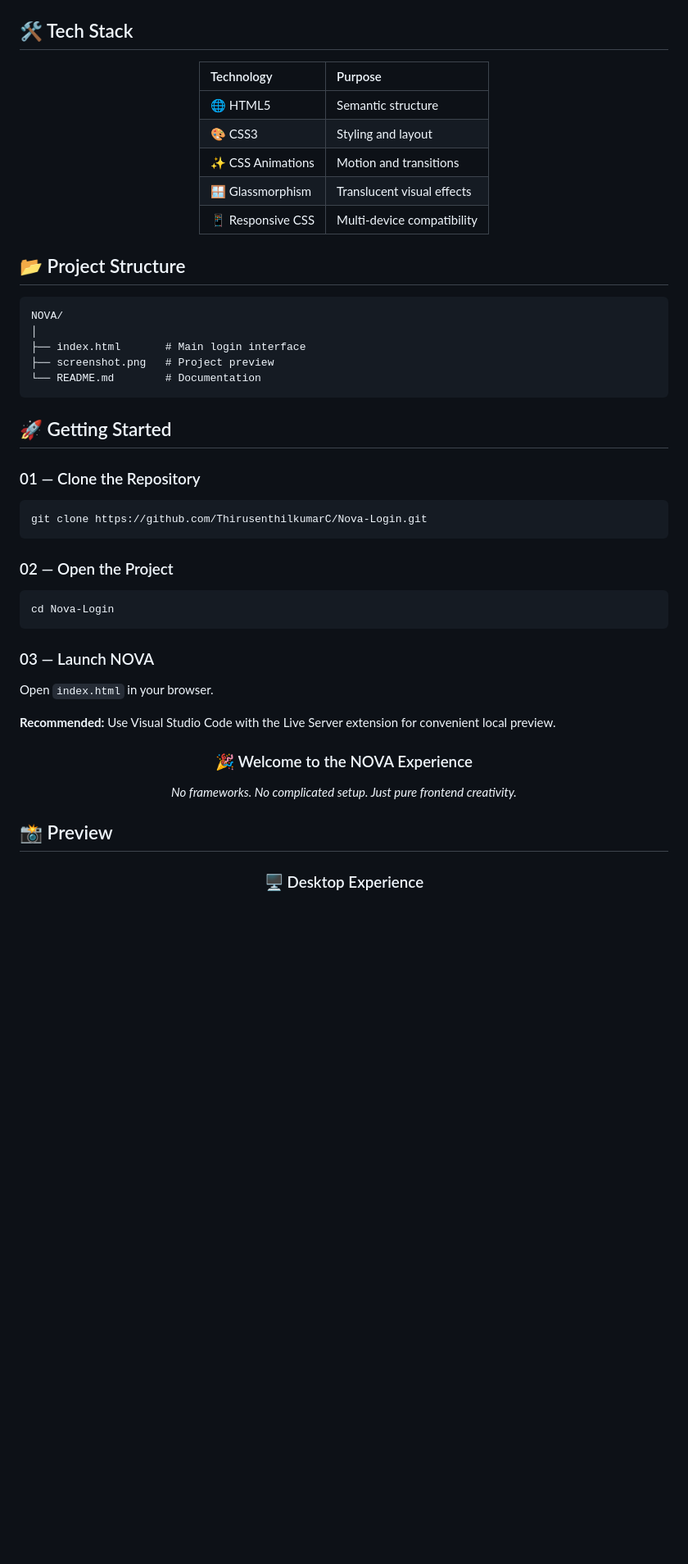
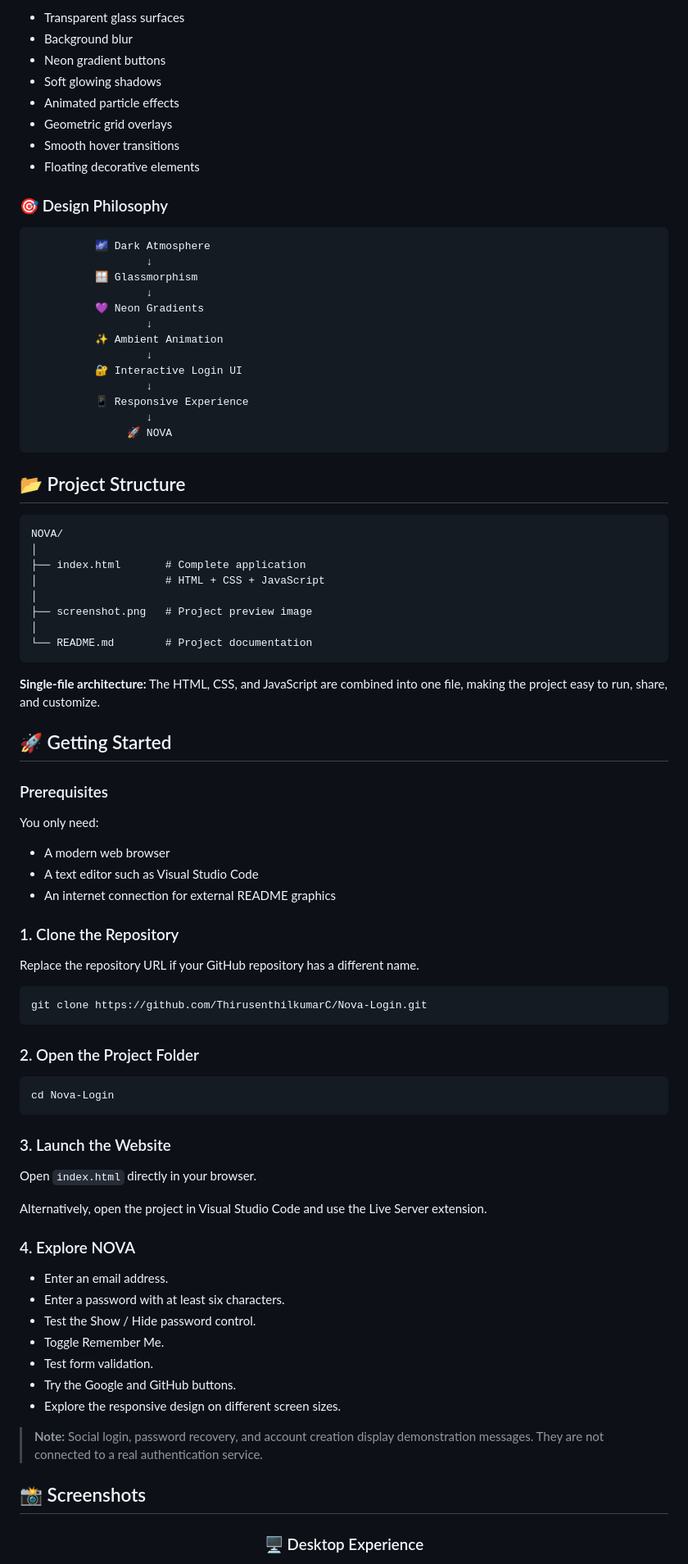
Before and after one commit to ThirusenthilkumarC/Login-page, a Markdown page: README.md, the part around one of its changes. Shown at 82% size. Drawn GitHub-style; blank space fills up the shorter version.

Commit message:
Revise README for clarity and detail
Updated README to enhance project description, features, and tech stack details.

````diff
--- a/README.md
+++ b/README.md
@@ -125,59 +135,89 @@ Built using pure HTML5 and CSS3, NOVA combines elegant glassmorphism, glowing gr
 
-</div>
+* Transparent glass surfaces
+* Background blur
+* Neon gradient buttons
+* Soft glowing shadows
+* Animated particle effects
+* Geometric grid overlays
+* Smooth hover transitions
+* Floating decorative elements
 
-## 🛠️ Tech Stack
+### 🎯 Design Philosophy
 
-<div align="center">
-
-| Technology        | Purpose                    |
-| :---------------- | :------------------------- |
-| 🌐 HTML5          | Semantic structure         |
-| 🎨 CSS3           | Styling and layout         |
-| ✨ CSS Animations  | Motion and transitions     |
-| 🪟 Glassmorphism  | Translucent visual effects |
-| 📱 Responsive CSS | Multi-device compatibility |
-
-</div>
+```text
+          🌌 Dark Atmosphere
+                  ↓
+          🪟 Glassmorphism
+                  ↓
+          💜 Neon Gradients
+                  ↓
+          ✨ Ambient Animation
+                  ↓
+          🔐 Interactive Login UI
+                  ↓
+          📱 Responsive Experience
+                  ↓
+               🚀 NOVA
+```
 
 ## 📂 Project Structure
 
 ```text
 NOVA/
 │
-├── index.html       # Main login interface
-├── screenshot.png   # Project preview
-└── README.md        # Documentation
+├── index.html       # Complete application
+│                    # HTML + CSS + JavaScript
+│
+├── screenshot.png   # Project preview image
+│
+└── README.md        # Project documentation
 ```
+
+**Single-file architecture:** The HTML, CSS, and JavaScript are combined into one file, making the project easy to run, share, and customize.
 
 ## 🚀 Getting Started
 
-### 01 — Clone the Repository
+### Prerequisites
+
+You only need:
+
+* A modern web browser
+* A text editor such as Visual Studio Code
+* An internet connection for external README graphics
+
+### 1. Clone the Repository
+
+Replace the repository URL if your GitHub repository has a different name.
 
 ```bash
 git clone https://github.com/ThirusenthilkumarC/Nova-Login.git
 ```
 
-### 02 — Open the Project
+### 2. Open the Project Folder
 
 ```bash
 cd Nova-Login
 ```
 
-### 03 — Launch NOVA
+### 3. Launch the Website
 
-Open `index.html` in your browser.
+Open `index.html` directly in your browser.
 
-**Recommended:** Use Visual Studio Code with the Live Server extension for convenient local preview.
+Alternatively, open the project in Visual Studio Code and use the Live Server extension.
 
-<div align="center">
+### 4. Explore NOVA
 
-### 🎉 Welcome to the NOVA Experience
+* Enter an email address.
+* Enter a password with at least six characters.
+* Test the Show / Hide password control.
+* Toggle Remember Me.
+* Test form validation.
+* Try the Google and GitHub buttons.
+* Explore the responsive design on different screen sizes.
 
-*No frameworks. No complicated setup. Just pure frontend creativity.*
+> **Note:** Social login, password recovery, and account creation display demonstration messages. They are not connected to a real authentication service.
 
-</div>
-
-## 📸 Preview
+## 📸 Screenshots
 
 <div align="center">
 
````
Also changed, not shown: other parts of README.md (+212 -138 lines).
